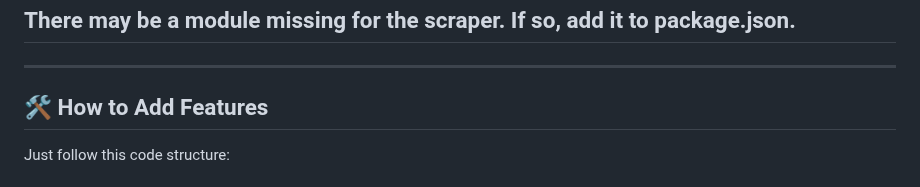
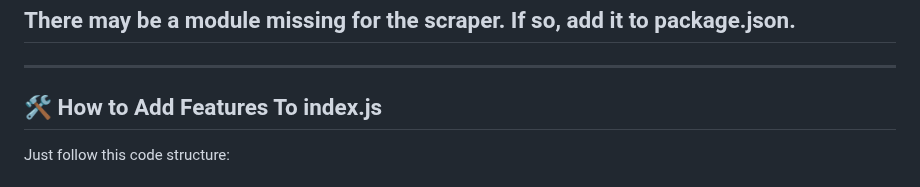
Before and after one commit to iyayn-ajah/simple-base-api, a Markdown page: README.md, the part around the change. Drawn GitHub-style.

````diff
--- a/README.md
+++ b/README.md
@@ -14,7 +14,7 @@ There may be a module missing for the scraper. If so, add it to package.json.
 
 ---
 
-## 🛠️ How to Add Features
+## 🛠️ How to Add Features To index.js
 Just follow this code structure:
 # json result
 ```javascript
````
